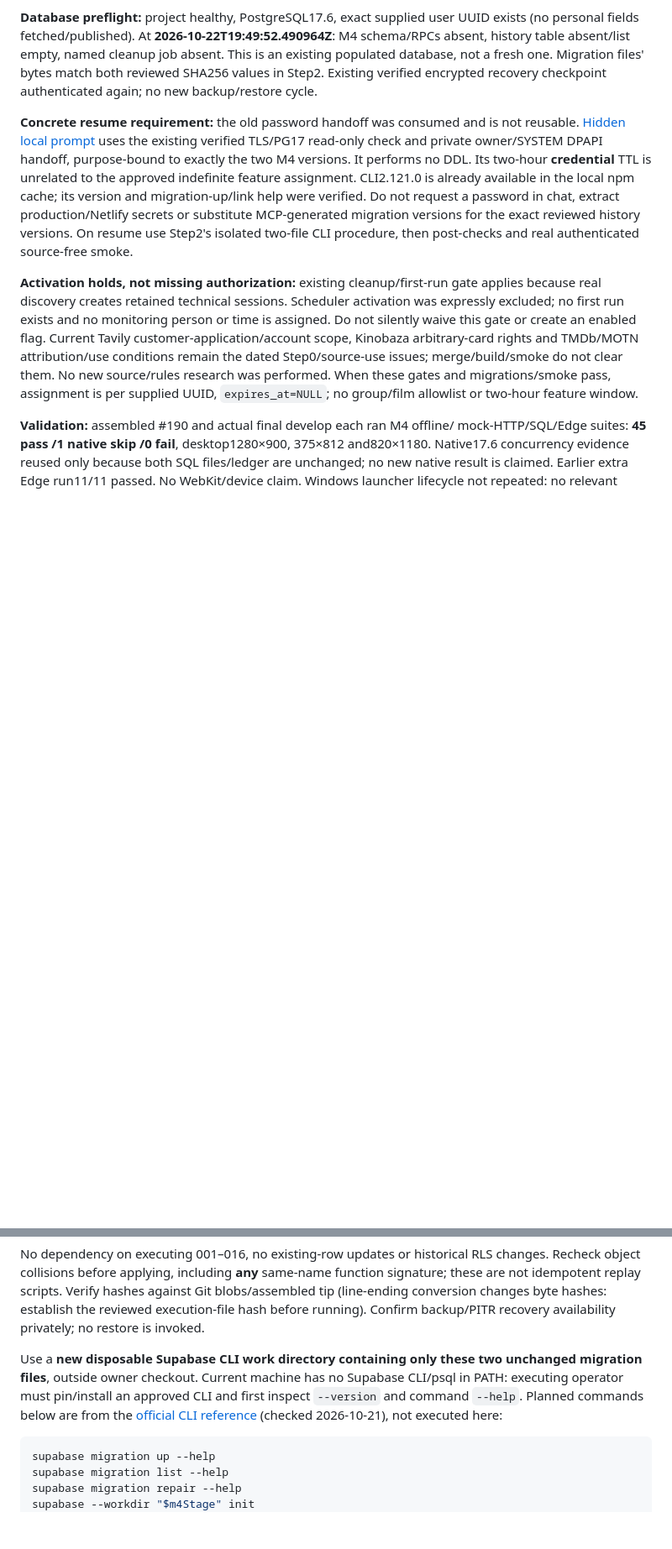
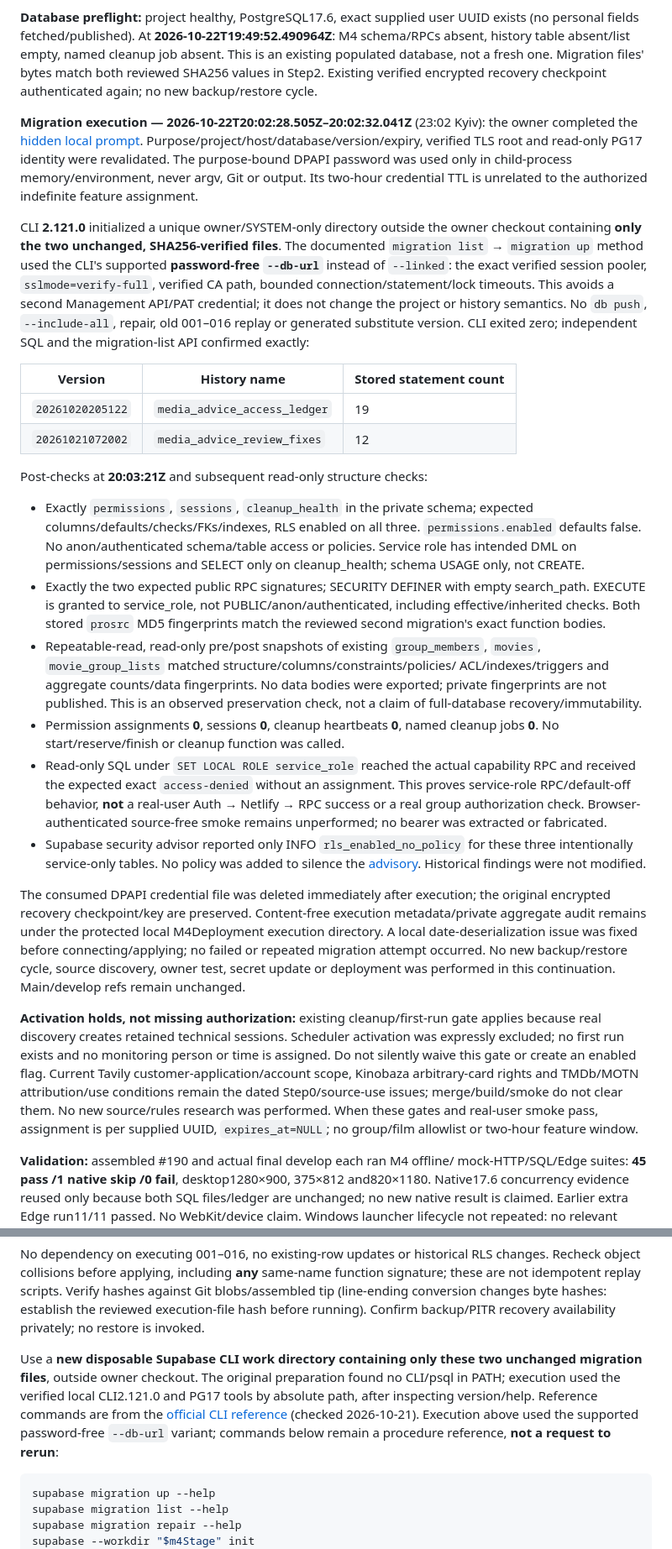
Before and after one commit to hebbiz/movie-wishlist, a Markdown page: docs/m4-media-advice.md, 2 parts joined by grey strips. Shown at 84% size. Drawn GitHub-style; blank space fills up the shorter version.

````diff
--- a/docs/m4-media-advice.md
+++ b/docs/m4-media-advice.md
@@ -78,16 +80,64 @@ This is an existing populated database, not a fresh one. Migration files' bytes
 match both reviewed SHA256 values in Step2. Existing verified encrypted recovery
 checkpoint authenticated again; no new backup/restore cycle.
 
-**Concrete resume requirement:** the old password handoff was consumed and is
-not reusable. [Hidden local prompt](../supabase/operations/m4-migration-password-prompt.ps1)
-uses the existing verified TLS/PG17 read-only check and private owner/SYSTEM
-DPAPI handoff, purpose-bound to exactly the two M4 versions. It performs no DDL.
-Its two-hour **credential** TTL is unrelated to the approved indefinite feature
-assignment. CLI2.121.0 is already available in the local npm cache; its version
-and migration-up/link help were verified. Do not request a password in chat,
-extract production/Netlify secrets or substitute MCP-generated migration versions
-for the exact reviewed history versions. On resume use Step2's isolated two-file
-CLI procedure, then post-checks and real authenticated source-free smoke.
+**Migration execution — 2026-10-22T20:02:28.505Z–20:02:32.041Z**
+(23:02 Kyiv): the owner completed the
+[hidden local prompt](../supabase/operations/m4-migration-password-prompt.ps1).
+Purpose/project/host/database/version/expiry, verified TLS root and read-only
+PG17 identity were revalidated. The purpose-bound DPAPI password was used only
+in child-process memory/environment, never argv, Git or output. Its two-hour
+credential TTL is unrelated to the authorized indefinite feature assignment.
+
+CLI **2.121.0** initialized a unique owner/SYSTEM-only directory outside the
+owner checkout containing **only the two unchanged, SHA256-verified files**.
+The documented `migration list` → `migration up` method used the CLI's supported
+**password-free `--db-url`** instead of `--linked`: the exact verified session
+pooler, `sslmode=verify-full`, verified CA path, bounded connection/statement/lock
+timeouts. This avoids a second Management API/PAT credential; it does not change
+the project or history semantics. No `db push`, `--include-all`, repair, old
+001–016 replay or generated substitute version. CLI exited zero; independent
+SQL and the migration-list API confirmed exactly:
+
+| Version | History name | Stored statement count |
+| --- | --- | --- |
+| `20261020205122` | `media_advice_access_ledger` | 19 |
+| `20261021072002` | `media_advice_review_fixes` | 12 |
+
+Post-checks at **20:03:21Z** and subsequent read-only structure checks:
+
+- Exactly `permissions`, `sessions`, `cleanup_health` in the private schema;
+  expected columns/defaults/checks/FKs/indexes, RLS enabled on all three.
+  `permissions.enabled` defaults false. No anon/authenticated schema/table
+  access or policies. Service role has intended DML on permissions/sessions and
+  SELECT only on cleanup_health; schema USAGE only, not CREATE.
+- Exactly the two expected public RPC signatures; SECURITY DEFINER with empty
+  search_path. EXECUTE is granted to service_role, not PUBLIC/anon/authenticated,
+  including effective/inherited checks. Both stored `prosrc` MD5 fingerprints
+  match the reviewed second migration's exact function bodies.
+- Repeatable-read, read-only pre/post snapshots of existing `group_members`,
+  `movies`, `movie_group_lists` matched structure/columns/constraints/policies/
+  ACL/indexes/triggers and aggregate counts/data fingerprints. No data bodies
+  were exported; private fingerprints are not published. This is an observed
+  preservation check, not a claim of full-database recovery/immutability.
+- Permission assignments **0**, sessions **0**, cleanup heartbeats **0**, named
+  cleanup jobs **0**. No start/reserve/finish or cleanup function was called.
+- Read-only SQL under `SET LOCAL ROLE service_role` reached the actual capability
+  RPC and received the expected exact `access-denied` without an assignment.
+  This proves service-role RPC/default-off behavior, **not** a real-user Auth →
+  Netlify → RPC success or a real group authorization check. Browser-authenticated
+  source-free smoke remains unperformed; no bearer was extracted or fabricated.
+- Supabase security advisor reported only INFO `rls_enabled_no_policy` for these
+  three intentionally service-only tables. No policy was added to silence the
+  [advisory](https://supabase.com/docs/guides/database/database-linter?lint=0008_rls_enabled_no_policy).
+  Historical findings were not modified.
+
+The consumed DPAPI credential file was deleted immediately after execution;
+the original encrypted recovery checkpoint/key are preserved. Content-free
+execution metadata/private aggregate audit remains under the protected local
+M4Deployment execution directory. A local date-deserialization issue was fixed
+before connecting/applying; no failed or repeated migration attempt occurred.
+No new backup/restore cycle, source discovery, owner test, secret update or
+deployment was performed in this continuation. Main/develop refs remain unchanged.
 
 **Activation holds, not missing authorization:** existing cleanup/first-run gate
 applies because real discovery creates retained technical sessions. Scheduler
@@ -96,7 +146,7 @@ or time is assigned. Do not silently waive this gate or create an enabled flag.
 Current Tavily customer-application/account scope, Kinobaza arbitrary-card rights
 and TMDb/MOTN attribution/use conditions remain the dated Step0/source-use issues;
 merge/build/smoke do not clear them. No new source/rules research was performed.
-When these gates and migrations/smoke pass, assignment is per supplied UUID,
+When these gates and real-user smoke pass, assignment is per supplied UUID,
 `expires_at=NULL`; no group/film allowlist or two-hour feature window.
 
 **Validation:** assembled #190 and actual final develop each ran M4 offline/
@@ -1040,11 +1090,12 @@ byte hashes: establish the reviewed execution-file hash before running).
 Confirm backup/PITR recovery availability privately; no restore is invoked.
 
 Use a **new disposable Supabase CLI work directory containing only these two
-unchanged migration files**, outside owner checkout. Current machine has no
-Supabase CLI/psql in PATH: executing operator must pin/install an approved CLI
-and first inspect `--version` and command `--help`. Planned commands below
+unchanged migration files**, outside owner checkout. The original preparation
+found no CLI/psql in PATH; execution used the verified local CLI2.121.0 and
+PG17 tools by absolute path, after inspecting version/help. Reference commands
 are from the [official CLI reference](https://supabase.com/docs/reference/cli/supabase-migration-up)
-(checked 2026-10-21), not executed here:
+(checked 2026-10-21). Execution above used the supported password-free `--db-url`
+variant; commands below remain a procedure reference, **not a request to rerun**:
 
 ```powershell
 supabase migration up --help
````
Also changed, not shown: other parts of docs/m4-media-advice.md (+19 -14 lines), README.md (+3 -2 lines).
